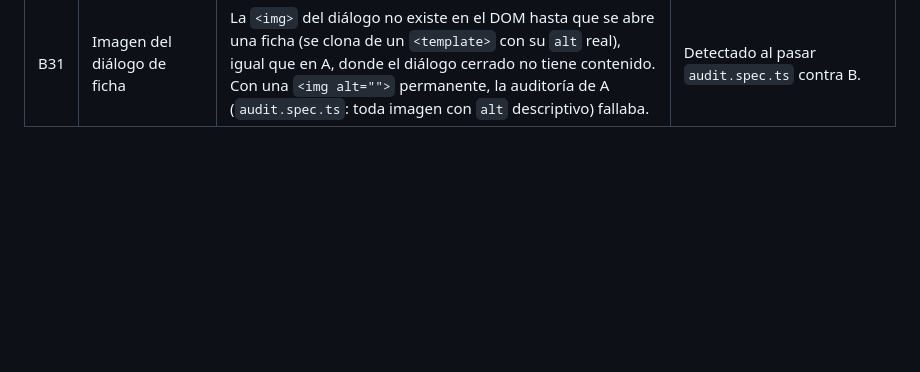
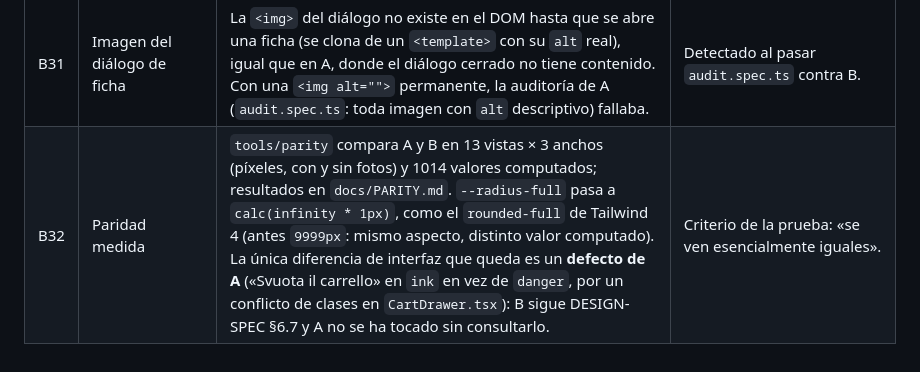
Before and after one commit to DarkApofis/landing-giunti-psychometrics, a Markdown page: docs/ASSUMPTIONS.md, the part around the change. Rendered like a GitHub page; blank space fills up the shorter version.

Commit message:
docs: report visual and computed-style parity between version A and B

```diff
--- a/docs/ASSUMPTIONS.md
+++ b/docs/ASSUMPTIONS.md
@@ -78,3 +78,4 @@ Supuestos de version-b, numerados aparte (B1…). Plan: [`PLAN-B.md`](PLAN-B.md)
 | B29 | `min()` en Stylus | Stylus tiene una función `min()` propia y falla con `min(26rem, 100vw)` (CoercionError). Los `min()` de CSS se escriben con `unquote()`, como `clamp()` (ver B19). cssnano los emite como `calc(min(…))`, equivalente. | Detectado al compilar el drawer. |
 | B30 | Página de error y vistas con espacio de nombres | Laravel renderiza la 404 como `errors::404`: el view composer también se registra para `errors::*` (si no, la 404 daba 500 y, con ella, cualquier ruta inexistente, como `/_styleguide` fuera de local). | Detectado por las pruebas. |
 | B31 | Imagen del diálogo de ficha | La `<img>` del diálogo no existe en el DOM hasta que se abre una ficha (se clona de un `<template>` con su `alt` real), igual que en A, donde el diálogo cerrado no tiene contenido. Con una `<img alt="">` permanente, la auditoría de A (`audit.spec.ts`: toda imagen con `alt` descriptivo) fallaba. | Detectado al pasar `audit.spec.ts` contra B. |
+| B32 | Paridad medida | `tools/parity` compara A y B en 13 vistas × 3 anchos (píxeles, con y sin fotos) y 1014 valores computados; resultados en `docs/PARITY.md`. `--radius-full` pasa a `calc(infinity * 1px)`, como el `rounded-full` de Tailwind 4 (antes `9999px`: mismo aspecto, distinto valor computado). La única diferencia de interfaz que queda es un **defecto de A** («Svuota il carrello» en `ink` en vez de `danger`, por un conflicto de clases en `CartDrawer.tsx`): B sigue DESIGN-SPEC §6.7 y A no se ha tocado sin consultarlo. | Criterio de la prueba: «se ven esencialmente iguales». |
```
Also changed, not shown: docs/PARITY.md (added, +168 -0 lines), docs/parity/cart-items-375.png (added), docs/parity/catalog-all-375.png (added), docs/parity/header-768.png (added), 5 other files.
